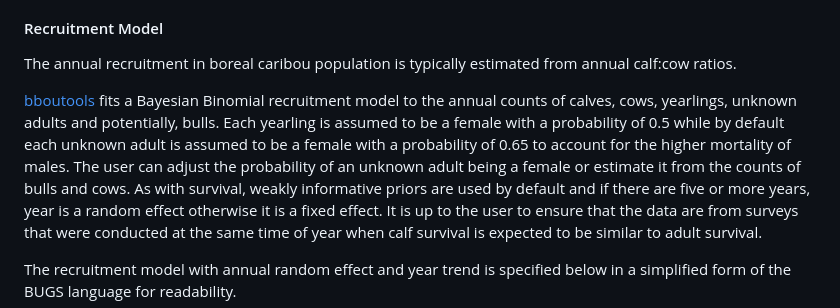
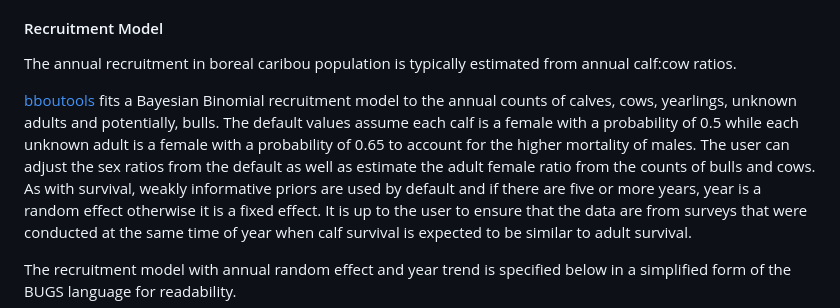
Before and after one commit to poissonconsulting/bboushiny, a Markdown page: inst/helpfiles/about.md, the part around the change. Rendered like a GitHub page.

Commit message:
#5 algin docs with changes

```diff
--- a/inst/helpfiles/about.md
+++ b/inst/helpfiles/about.md
@@ -75,13 +75,12 @@ estimated from annual calf:cow ratios.
 
 [bboutools](https://poissonconsulting.github.io/bboutools/)
 fits a Bayesian Binomial recruitment model to the
-annual counts of calves, cows, yearlings, unknown adults and potentially, bulls. Each yearling is
-assumed to be a female with a probability of 0.5 while by default each
-unknown adult is assumed to be a female with a probability of 0.65 to
-account for the higher mortality of males. The user can adjust the
-probability of an unknown adult being a female or estimate it from the
-counts of bulls and cows. As with survival, weakly informative priors
-are used by default and if there are
+annual counts of calves, cows, yearlings, unknown adults and potentially, bulls.
+The default values assume each calf is a female with a
+probability of 0.5 while each unknown adult is a female with a
+probability of 0.65 to account for the higher mortality of males.
+The user can adjust the sex ratios from the default as well as estimate the adult female ratio from the counts of bulls and cows.
+As with survival, weakly informative priors are used by default and if there are
 five or more years, year is a random effect otherwise it is a fixed
 effect. It is up to the user to ensure that the data are from surveys
 that were conducted at the same time of year when calf survival is
```
Also changed, not shown: inst/helpfiles/recruitment.md (+3 -3 lines), inst/helpfiles/survival.md (+1 -1 lines).
